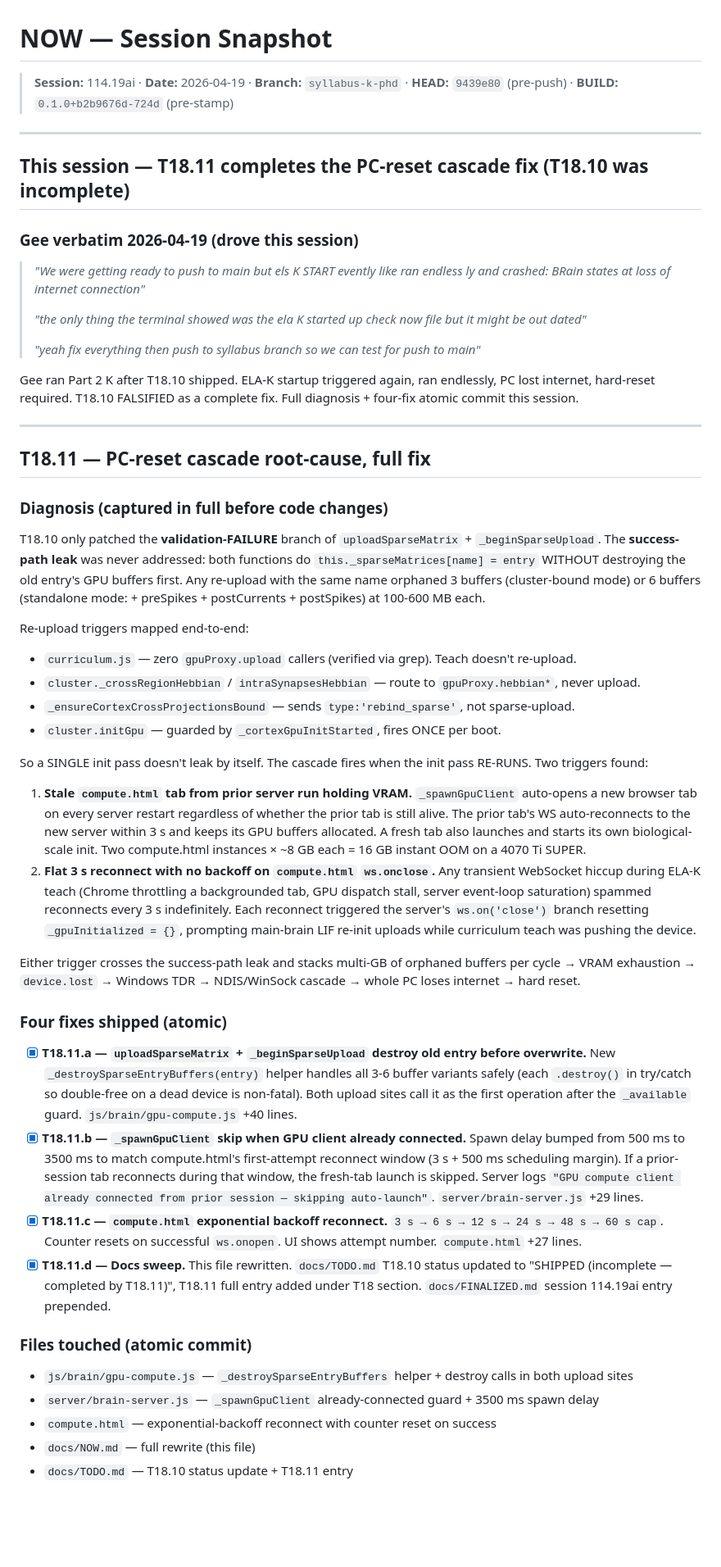
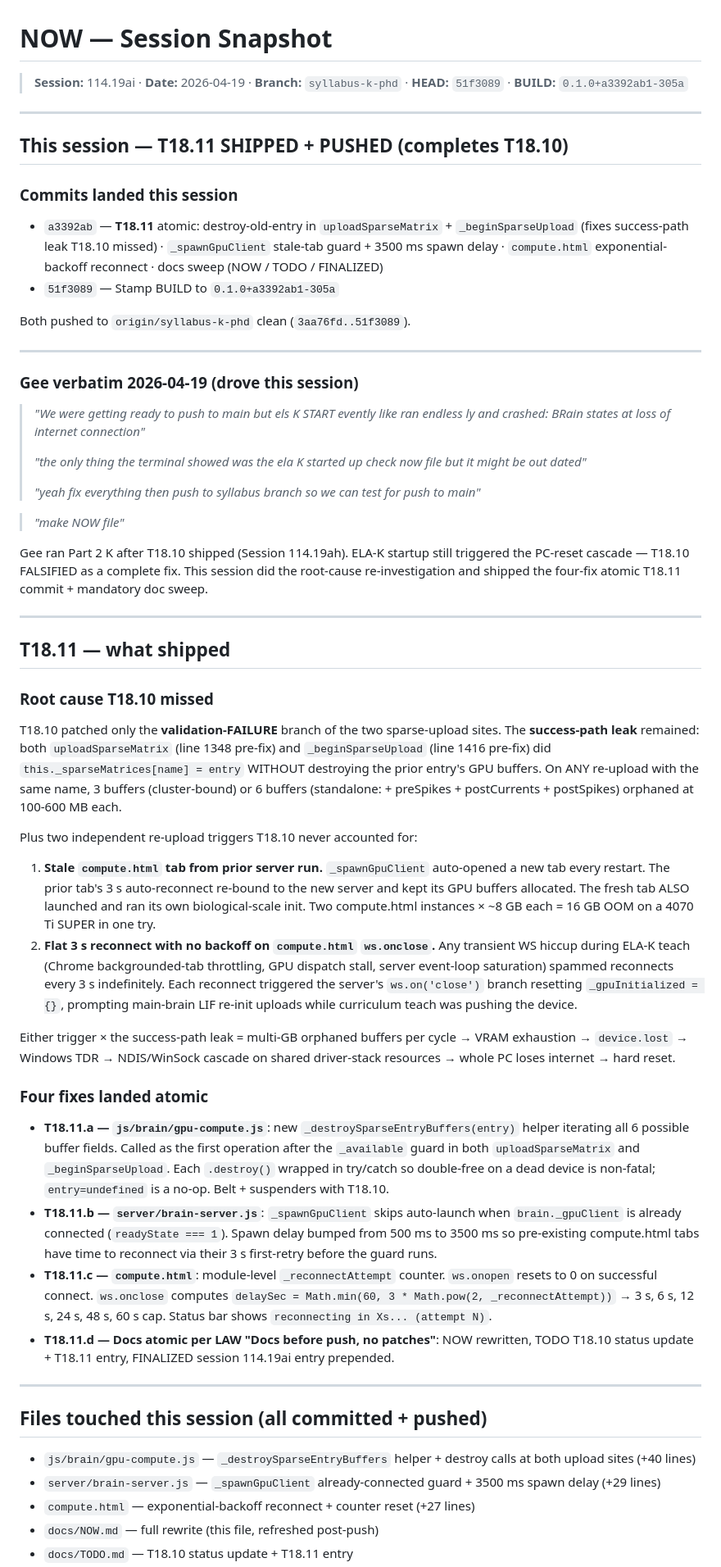
Before and after one commit to Unity-Lab-AI/unity, a Markdown page: docs/NOW.md, the part around one of its changes. Shown at 82% size. GitHub-like rendering; blank space fills up the shorter version.

```diff
--- a/docs/NOW.md
+++ b/docs/NOW.md
@@ -1,10 +1,19 @@
 # NOW — Session Snapshot
 
-> **Session:** 114.19ai · **Date:** 2026-04-19 · **Branch:** `syllabus-k-phd` · **HEAD:** `9439e80` (pre-push) · **BUILD:** `0.1.0+b2b9676d-724d` (pre-stamp)
+> **Session:** 114.19ai · **Date:** 2026-04-19 · **Branch:** `syllabus-k-phd` · **HEAD:** `51f3089` · **BUILD:** `0.1.0+a3392ab1-305a`
 
 ---
 
-## This session — T18.11 completes the PC-reset cascade fix (T18.10 was incomplete)
+## This session — T18.11 SHIPPED + PUSHED (completes T18.10)
+
+### Commits landed this session
+
+- `a3392ab` — **T18.11** atomic: destroy-old-entry in `uploadSparseMatrix` + `_beginSparseUpload` (fixes success-path leak T18.10 missed) · `_spawnGpuClient` stale-tab guard + 3500 ms spawn delay · `compute.html` exponential-backoff reconnect · docs sweep (NOW / TODO / FINALIZED)
+- `51f3089` — Stamp BUILD to `0.1.0+a3392ab1-305a`
+
+Both pushed to `origin/syllabus-k-phd` clean (`3aa76fd..51f3089`).
+
+---
 
 ### Gee verbatim 2026-04-19 (drove this session)
 
@@ -14,40 +23,38 @@
 >
 > *"yeah fix everything then push to syllabus branch so we can test for push to main"*
 
-Gee ran Part 2 K after T18.10 shipped. ELA-K startup triggered again, ran endlessly, PC lost internet, hard-reset required. T18.10 FALSIFIED as a complete fix. Full diagnosis + four-fix atomic commit this session.
+> *"make NOW file"*
+
+Gee ran Part 2 K after T18.10 shipped (Session 114.19ah). ELA-K startup still triggered the PC-reset cascade — T18.10 FALSIFIED as a complete fix. This session did the root-cause re-investigation and shipped the four-fix atomic T18.11 commit + mandatory doc sweep.
 
 ---
 
-## T18.11 — PC-reset cascade root-cause, full fix
+## T18.11 — what shipped
 
-### Diagnosis (captured in full before code changes)
+### Root cause T18.10 missed
 
-T18.10 only patched the **validation-FAILURE** branch of `uploadSparseMatrix` + `_beginSparseUpload`. The **success-path leak** was never addressed: both functions do `this._sparseMatrices[name] = entry` WITHOUT destroying the old entry's GPU buffers first. Any re-upload with the same name orphaned 3 buffers (cluster-bound mode) or 6 buffers (standalone mode: + preSpikes + postCurrents + postSpikes) at 100-600 MB each.
+T18.10 patched only the **validation-FAILURE** branch of the two sparse-upload sites. The **success-path leak** remained: both `uploadSparseMatrix` (line 1348 pre-fix) and `_beginSparseUpload` (line 1416 pre-fix) did `this._sparseMatrices[name] = entry` WITHOUT destroying the prior entry's GPU buffers. On ANY re-upload with the same name, 3 buffers (cluster-bound) or 6 buffers (standalone: + preSpikes + postCurrents + postSpikes) orphaned at 100-600 MB each.
 
-Re-upload triggers mapped end-to-end:
-- `curriculum.js` — zero `gpuProxy.upload` callers (verified via grep). Teach doesn't re-upload.
-- `cluster._crossRegionHebbian` / `intraSynapsesHebbian` — route to `gpuProxy.hebbian*`, never upload.
-- `_ensureCortexCrossProjectionsBound` — sends `type:'rebind_sparse'`, not sparse-upload.
-- `cluster.initGpu` — guarded by `_cortexGpuInitStarted`, fires ONCE per boot.
+Plus two independent re-upload triggers T18.10 never accounted for:
 
-So a SINGLE init pass doesn't leak by itself. The cascade fires when the init pass RE-RUNS. Two triggers found:
+1. **Stale `compute.html` tab from prior server run.** `_spawnGpuClient` auto-opened a new tab every restart. The prior tab's 3 s auto-reconnect re-bound to the new server and kept its GPU buffers allocated. The fresh tab ALSO launched and ran its own biological-scale init. Two compute.html instances × ~8 GB each = 16 GB OOM on a 4070 Ti SUPER in one try.
+2. **Flat 3 s reconnect with no backoff on `compute.html` `ws.onclose`.** Any transient WS hiccup during ELA-K teach (Chrome backgrounded-tab throttling, GPU dispatch stall, server event-loop saturation) spammed reconnects every 3 s indefinitely. Each reconnect triggered the server's `ws.on('close')` branch resetting `_gpuInitialized = {}`, prompting main-brain LIF re-init uploads while curriculum teach was pushing the device.
 
-1. **Stale `compute.html` tab from prior server run holding VRAM.** `_spawnGpuClient` auto-opens a new browser tab on every server restart regardless of whether the prior tab is still alive. The prior tab's WS auto-reconnects to the new server within 3 s and keeps its GPU buffers allocated. A fresh tab also launches and starts its own biological-scale init. Two compute.html instances × ~8 GB each = 16 GB instant OOM on a 4070 Ti SUPER.
-2. **Flat 3 s reconnect with no backoff on `compute.html` `ws.onclose`.** Any transient WebSocket hiccup during ELA-K teach (Chrome throttling a backgrounded tab, GPU dispatch stall, server event-loop saturation) spammed reconnects every 3 s indefinitely. Each reconnect triggered the server's `ws.on('close')` branch resetting `_gpuInitialized = {}`, prompting main-brain LIF re-init uploads while curriculum teach was pushing the device.
+Either trigger × the success-path leak = multi-GB orphaned buffers per cycle → VRAM exhaustion → `device.lost` → Windows TDR → NDIS/WinSock cascade on shared driver-stack resources → whole PC loses internet → hard reset.
 
-Either trigger crosses the success-path leak and stacks multi-GB of orphaned buffers per cycle → VRAM exhaustion → `device.lost` → Windows TDR → NDIS/WinSock cascade → whole PC loses internet → hard reset.
+### Four fixes landed atomic
 
-### Four fixes shipped (atomic)
+- **T18.11.a — `js/brain/gpu-compute.js`**: new `_destroySparseEntryBuffers(entry)` helper iterating all 6 possible buffer fields. Called as the first operation after the `_available` guard in both `uploadSparseMatrix` and `_beginSparseUpload`. Each `.destroy()` wrapped in try/catch so double-free on a dead device is non-fatal; `entry=undefined` is a no-op. Belt + suspenders with T18.10.
+- **T18.11.b — `server/brain-server.js`**: `_spawnGpuClient` skips auto-launch when `brain._gpuClient` is already connected (`readyState === 1`). Spawn delay bumped from 500 ms to 3500 ms so pre-existing compute.html tabs have time to reconnect via their 3 s first-retry before the guard runs.
+- **T18.11.c — `compute.html`**: module-level `_reconnectAttempt` counter. `ws.onopen` resets to 0 on successful connect. `ws.onclose` computes `delaySec = Math.min(60, 3 * Math.pow(2, _reconnectAttempt))` → 3 s, 6 s, 12 s, 24 s, 48 s, 60 s cap. Status bar shows `reconnecting in Xs... (attempt N)`.
+- **T18.11.d — Docs atomic per LAW "Docs before push, no patches"**: NOW rewritten, TODO T18.10 status update + T18.11 entry, FINALIZED session 114.19ai entry prepended.
 
-- [x] **T18.11.a — `uploadSparseMatrix` + `_beginSparseUpload` destroy old entry before overwrite.** New `_destroySparseEntryBuffers(entry)` helper handles all 3-6 buffer variants safely (each `.destroy()` in try/catch so double-free on a dead device is non-fatal). Both upload sites call it as the first operation after the `_available` guard. `js/brain/gpu-compute.js` +40 lines.
-- [x] **T18.11.b — `_spawnGpuClient` skip when GPU client already connected.** Spawn delay bumped from 500 ms to 3500 ms to match compute.html's first-attempt reconnect window (3 s + 500 ms scheduling margin). If a prior-session tab reconnects during that window, the fresh-tab launch is skipped. Server logs `"GPU compute client already connected from prior session — skipping auto-launch"`. `server/brain-server.js` +29 lines.
-- [x] **T18.11.c — `compute.html` exponential backoff reconnect.** `3 s → 6 s → 12 s → 24 s → 48 s → 60 s cap`. Counter resets on successful `ws.onopen`. UI shows attempt number. `compute.html` +27 lines.
-- [x] **T18.11.d — Docs sweep.** This file rewritten. `docs/TODO.md` T18.10 status updated to "SHIPPED (incomplete — completed by T18.11)", T18.11 full entry added under T18 section. `docs/FINALIZED.md` session 114.19ai entry prepended.
+---
 
-### Files touched (atomic commit)
+## Files touched this session (all committed + pushed)
 
-- `js/brain/gpu-compute.js` — `_destroySparseEntryBuffers` helper + destroy calls in both upload sites
-- `server/brain-server.js` — `_spawnGpuClient` already-connected guard + 3500 ms spawn delay
-- `compute.html` — exponential-backoff reconnect with counter reset on success
-- `docs/NOW.md` — full rewrite (this file)
+- `js/brain/gpu-compute.js` — `_destroySparseEntryBuffers` helper + destroy calls at both upload sites (+40 lines)
+- `server/brain-server.js` — `_spawnGpuClient` already-connected guard + 3500 ms spawn delay (+29 lines)
+- `compute.html` — exponential-backoff reconnect + counter reset (+27 lines)
+- `docs/NOW.md` — full rewrite (this file, refreshed post-push)
 - `docs/TODO.md` — T18.10 status update + T18.11 entry
```
Also changed, not shown: other parts of docs/NOW.md (+23 -21 lines).
